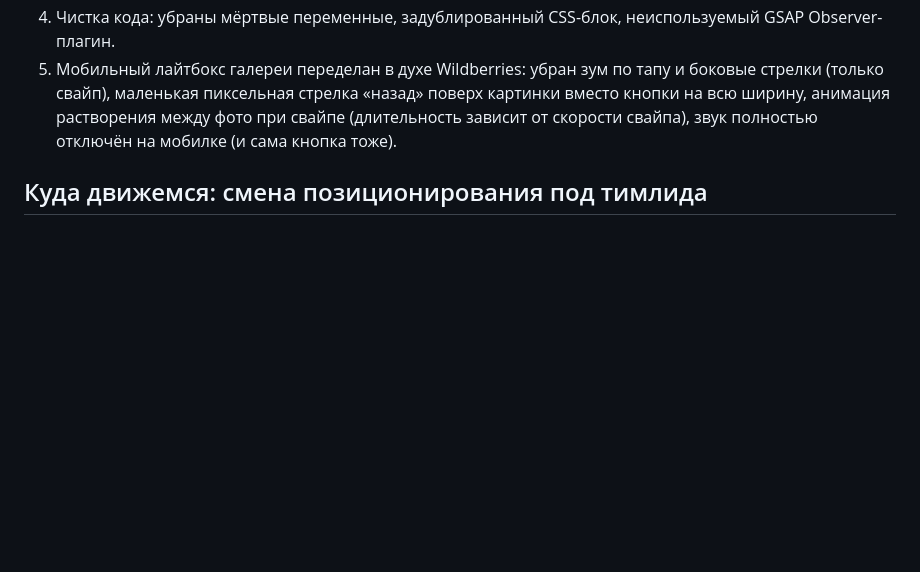
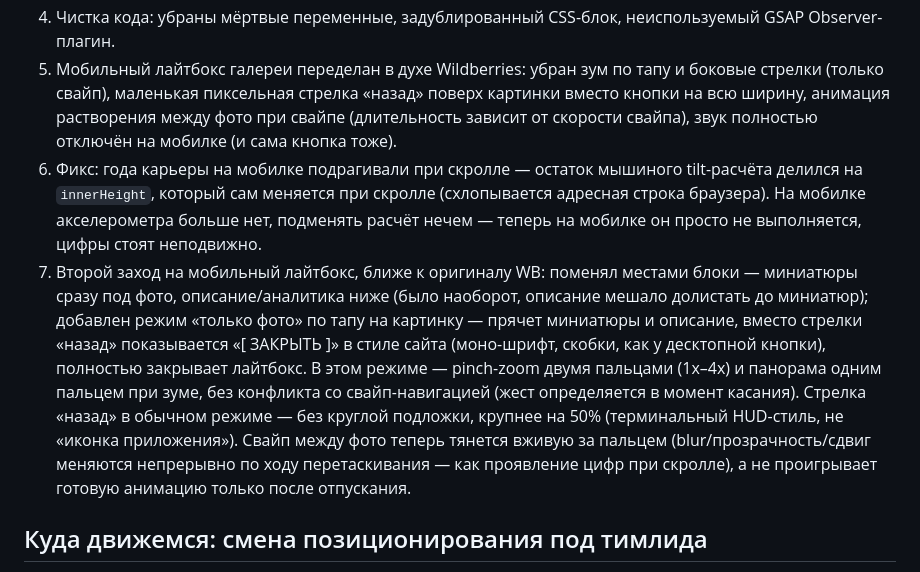
Before and after one commit to design-dmitriev/design-dmitriev.github.io, a Markdown page: ROADMAP.md, the part around the change. Drawn GitHub-style; blank space fills up the shorter version.

Commit message:
ROADMAP: дополнил историю сессий (фикс дрожания годов, второй заход на лайтбокс)
Co-Authored-By: Claude Sonnet 5 <noreply@anthropic.com>

```diff
--- a/ROADMAP.md
+++ b/ROADMAP.md
@@ -55,6 +55,25 @@
    «назад» поверх картинки вместо кнопки на всю ширину, анимация
    растворения между фото при свайпе (длительность зависит от скорости
    свайпа), звук полностью отключён на мобилке (и сама кнопка тоже).
+6. Фикс: года карьеры на мобилке подрагивали при скролле — остаток
+   мышиного tilt-расчёта делился на `innerHeight`, который сам меняется при
+   скролле (схлопывается адресная строка браузера). На мобилке акселерометра
+   больше нет, подменять расчёт нечем — теперь на мобилке он просто не
+   выполняется, цифры стоят неподвижно.
+7. Второй заход на мобильный лайтбокс, ближе к оригиналу WB: поменял
+   местами блоки — миниатюры сразу под фото, описание/аналитика ниже (было
+   наоборот, описание мешало долистать до миниатюр); добавлен режим
+   «только фото» по тапу на картинку — прячет миниатюры и описание,
+   вместо стрелки «назад» показывается «[ ЗАКРЫТЬ ]» в стиле сайта
+   (моно-шрифт, скобки, как у десктопной кнопки), полностью закрывает
+   лайтбокс. В этом режиме — pinch-zoom двумя пальцами (1x–4x) и панорама
+   одним пальцем при зуме, без конфликта со свайп-навигацией (жест
+   определяется в момент касания). Стрелка «назад» в обычном режиме —
+   без круглой подложки, крупнее на 50% (терминальный HUD-стиль, не
+   «иконка приложения»). Свайп между фото теперь тянется вживую за
+   пальцем (blur/прозрачность/сдвиг меняются непрерывно по ходу
+   перетаскивания — как проявление цифр при скролле), а не проигрывает
+   готовую анимацию только после отпускания.
 
 ## Куда движемся: смена позиционирования под тимлида
 
```
